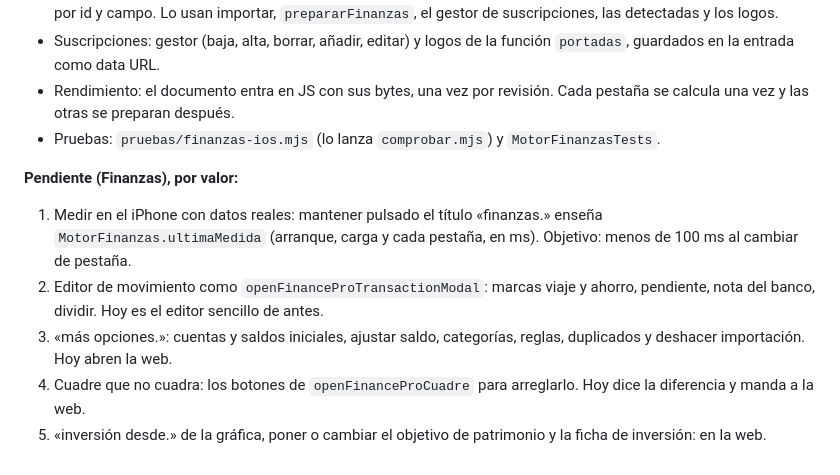
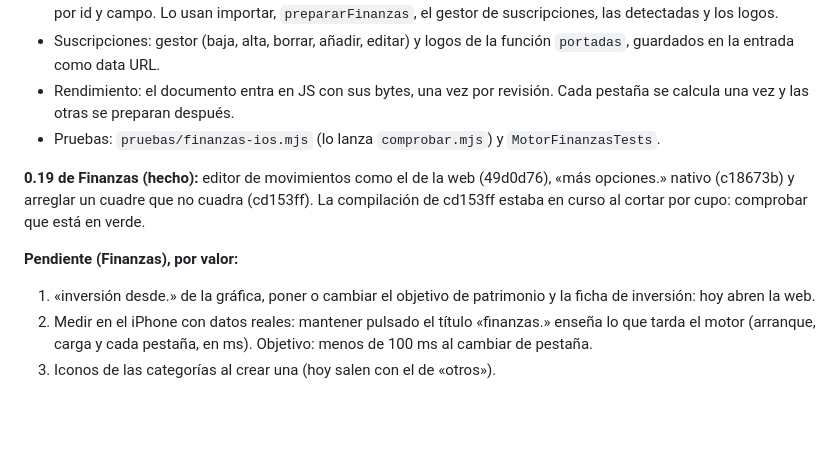
Before and after one commit to jaandrix/agenda, a Markdown page: ios/BitacoraApp/PLAN-0.18.md, the part around the change. GitHub-like rendering; blank space fills up the shorter version.

Commit message:
docs(ios): Finanzas 0.19 en PLAN-0.18, hecho y pendiente
Co-Authored-By: Claude Opus 5.5 <noreply@anthropic.com>

```diff
--- a/ios/BitacoraApp/PLAN-0.18.md
+++ b/ios/BitacoraApp/PLAN-0.18.md
@@ -116,9 +116,9 @@ Los puntos 1 a 7 son la 0.18, en verde en el run 43027827095. Lo marcado «0.19
 - Rendimiento: el documento entra en JS con sus bytes, una vez por revisión. Cada pestaña se calcula una vez y las otras se preparan después.
 - Pruebas: `pruebas/finanzas-ios.mjs` (lo lanza `comprobar.mjs`) y `MotorFinanzasTests`.
 
+**0.19 de Finanzas (hecho):** editor de movimientos como el de la web (49d0d76), «más opciones.» nativo (c18673b) y arreglar un cuadre que no cuadra (cd153ff). La compilación de cd153ff estaba en curso al cortar por cupo: comprobar que está en verde.
+
 **Pendiente (Finanzas), por valor:**
-1. Medir en el iPhone con datos reales: mantener pulsado el título «finanzas.» enseña `MotorFinanzas.ultimaMedida` (arranque, carga y cada pestaña, en ms). Objetivo: menos de 100 ms al cambiar de pestaña.
-2. Editor de movimiento como `openFinanceProTransactionModal`: marcas viaje y ahorro, pendiente, nota del banco, dividir. Hoy es el editor sencillo de antes.
-3. «más opciones.»: cuentas y saldos iniciales, ajustar saldo, categorías, reglas, duplicados y deshacer importación. Hoy abren la web.
-4. Cuadre que no cuadra: los botones de `openFinanceProCuadre` para arreglarlo. Hoy dice la diferencia y manda a la web.
-5. «inversión desde.» de la gráfica, poner o cambiar el objetivo de patrimonio y la ficha de inversión: en la web.
+1. «inversión desde.» de la gráfica, poner o cambiar el objetivo de patrimonio y la ficha de inversión: hoy abren la web.
+2. Medir en el iPhone con datos reales: mantener pulsado el título «finanzas.» enseña lo que tarda el motor (arranque, carga y cada pestaña, en ms). Objetivo: menos de 100 ms al cambiar de pestaña.
+3. Iconos de las categorías al crear una (hoy salen con el de «otros»).
```
